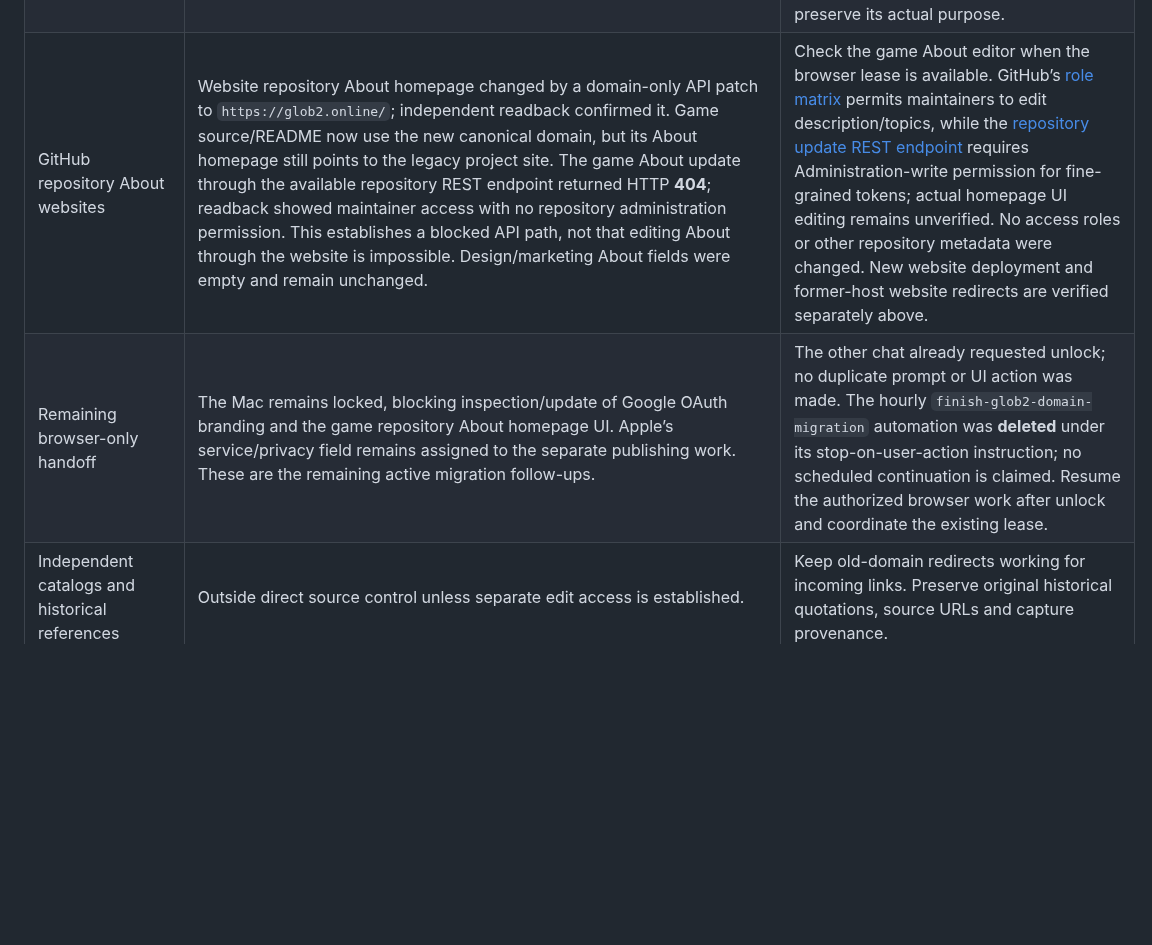
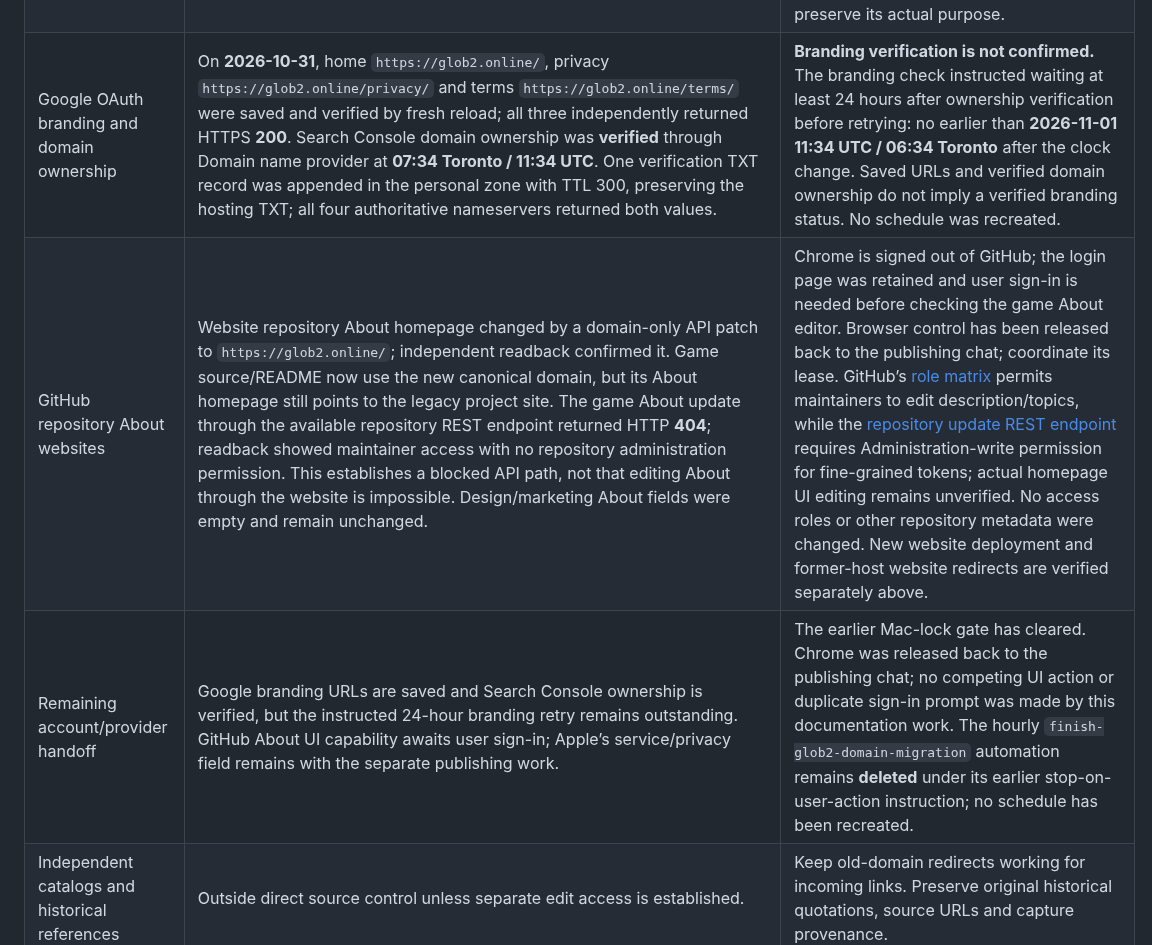
Before and after one commit to Globulation2/glob2-marketing, a Markdown page: planning/domain-migration.md, the part around the change. Drawn GitHub-style; blank space fills up the shorter version.

```diff
--- a/planning/domain-migration.md
+++ b/planning/domain-migration.md
@@ -28,8 +28,9 @@ Use **`https://glob2.online/`** for the project website. The application destina
 | DNS delegation | Registrar handoff saved all four assigned Cloud DNS nameservers; registry delegation to Google Cloud DNS subsequently verified. Application TLS issued successfully. | Recursive DNS caches can converge at different times; retain transition compatibility. |
 | Website TLS and former-domain redirects | **Complete at 20:44 Toronto on 2026-10-30 / 00:44 UTC on 2026-10-31:** former apex/WWW and new WWW all return **301** to `https://glob2.online`. All **12** HTTP/HTTPS root/deep-path cases preserve encoded query strings exactly; followed privacy routes reach the new **200** page. Firebase operations completed without errors; host, ownership and certificate states are active, with working former-host certificates. Earlier stale apex responses converged naturally. | Keep former-domain registrations, DNS and certificates maintained for inbound links. Application-host compatibility remains separate from these complete website redirects. |
 | Controlled storefront listings | The separately coordinated storefront work owns all live console edits. Its [destination ledger](approved-storefront-rollout.md#destination-status) records verified new-domain Snap, Google Play, iOS, Microsoft and Epic fields; domain-migration work has not duplicated those saves. | Follow that ledger for exact saved, submitted and live states. Apple’s global privacy/service field remains `https://app.glob2online.com/account`; migration of that service-hosted destination remains outstanding and must preserve its actual purpose. |
-| GitHub repository About websites | Website repository About homepage changed by a domain-only API patch to `https://glob2.online/`; independent readback confirmed it. Game source/README now use the new canonical domain, but its About homepage still points to the legacy project site. The game About update through the available repository REST endpoint returned HTTP **404**; readback showed maintainer access with no repository administration permission. This establishes a blocked API path, not that editing About through the website is impossible. Design/marketing About fields were empty and remain unchanged. | Check the game About editor when the browser lease is available. GitHub’s [role matrix](https://docs.github.com/en/organizations/managing-user-access-to-your-organizations-repositories/managing-repository-roles/repository-roles-for-an-organization) permits maintainers to edit description/topics, while the [repository update REST endpoint](https://docs.github.com/en/rest/repos/repos#update-a-repository) requires Administration-write permission for fine-grained tokens; actual homepage UI editing remains unverified. No access roles or other repository metadata were changed. New website deployment and former-host website redirects are verified separately above. |
-| Remaining browser-only handoff | The Mac remains locked, blocking inspection/update of Google OAuth branding and the game repository About homepage UI. Apple’s service/privacy field remains assigned to the separate publishing work. These are the remaining active migration follow-ups. | The other chat already requested unlock; no duplicate prompt or UI action was made. The hourly `finish-glob2-domain-migration` automation was **deleted** under its stop-on-user-action instruction; no scheduled continuation is claimed. Resume the authorized browser work after unlock and coordinate the existing lease. |
+| Google OAuth branding and domain ownership | On **2026-10-31**, home `https://glob2.online/`, privacy `https://glob2.online/privacy/` and terms `https://glob2.online/terms/` were saved and verified by fresh reload; all three independently returned HTTPS **200**. Search Console domain ownership was **verified** through Domain name provider at **07:34 Toronto / 11:34 UTC**. One verification TXT record was appended in the personal zone with TTL 300, preserving the hosting TXT; all four authoritative nameservers returned both values. | **Branding verification is not confirmed.** The branding check instructed waiting at least 24 hours after ownership verification before retrying: no earlier than **2026-11-01 11:34 UTC / 06:34 Toronto** after the clock change. Saved URLs and verified domain ownership do not imply a verified branding status. No schedule was recreated. |
+| GitHub repository About websites | Website repository About homepage changed by a domain-only API patch to `https://glob2.online/`; independent readback confirmed it. Game source/README now use the new canonical domain, but its About homepage still points to the legacy project site. The game About update through the available repository REST endpoint returned HTTP **404**; readback showed maintainer access with no repository administration permission. This establishes a blocked API path, not that editing About through the website is impossible. Design/marketing About fields were empty and remain unchanged. | Chrome is signed out of GitHub; the login page was retained and user sign-in is needed before checking the game About editor. Browser control has been released back to the publishing chat; coordinate its lease. GitHub’s [role matrix](https://docs.github.com/en/organizations/managing-user-access-to-your-organizations-repositories/managing-repository-roles/repository-roles-for-an-organization) permits maintainers to edit description/topics, while the [repository update REST endpoint](https://docs.github.com/en/rest/repos/repos#update-a-repository) requires Administration-write permission for fine-grained tokens; actual homepage UI editing remains unverified. No access roles or other repository metadata were changed. New website deployment and former-host website redirects are verified separately above. |
+| Remaining account/provider handoff | Google branding URLs are saved and Search Console ownership is verified, but the instructed 24-hour branding retry remains outstanding. GitHub About UI capability awaits user sign-in; Apple’s service/privacy field remains with the separate publishing work. | The earlier Mac-lock gate has cleared. Chrome was released back to the publishing chat; no competing UI action or duplicate sign-in prompt was made by this documentation work. The hourly `finish-glob2-domain-migration` automation remains **deleted** under its earlier stop-on-user-action instruction; no schedule has been recreated. |
 | Independent catalogs and historical references | Outside direct source control unless separate edit access is established. | Keep old-domain redirects working for incoming links. Preserve original historical quotations, source URLs and capture provenance. |
 
 ## Dependency and authorization continuity
```
Also changed, not shown: planning/domain-migration-operations.md (+48 -17 lines).
